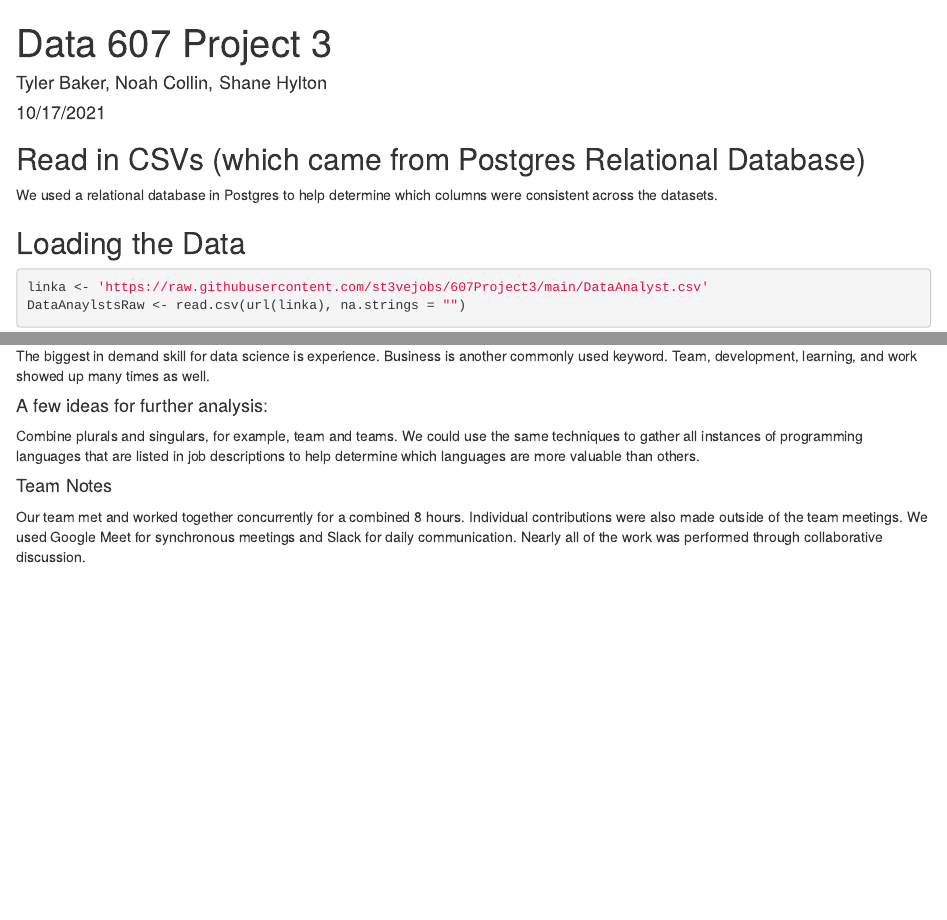
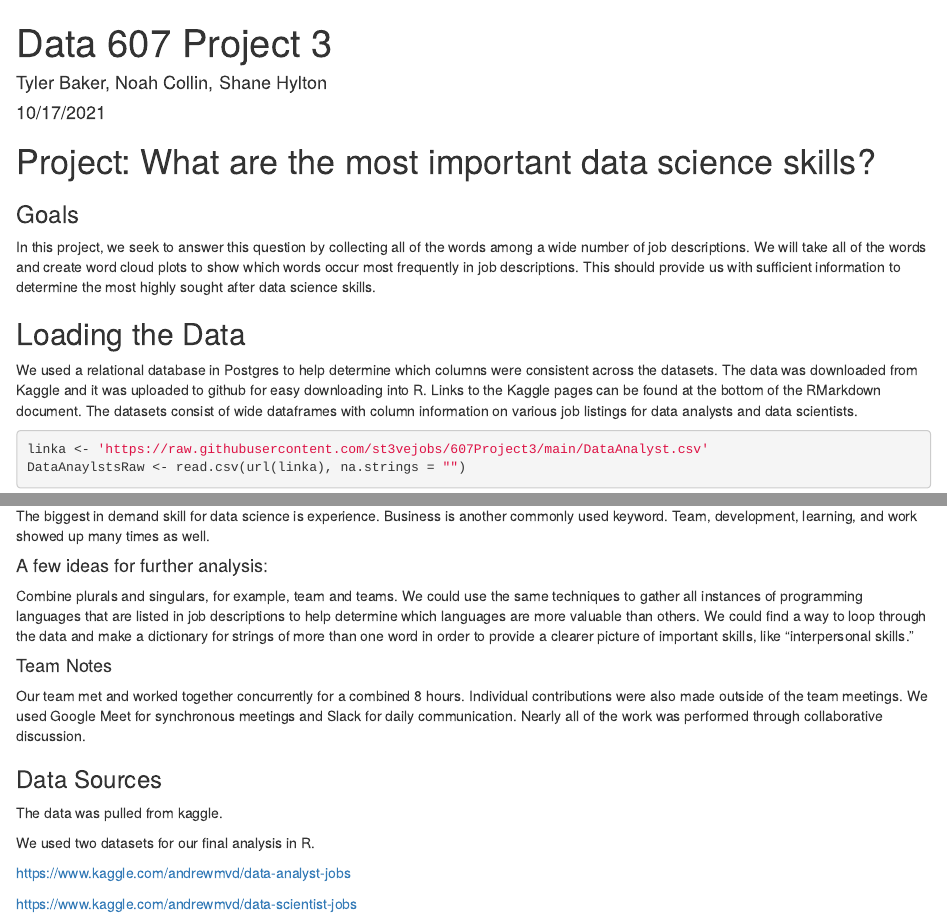
Before and after one commit to st3vejobs/607Project3, an R Markdown document (Project 3 Final.Rmd): the page in a window 1100 px wide, from its top, and a second part further down, joined at a grey line. Rendered offline with R 4.5, knitr and Pandoc, with nearby package versions; some code elsewhere in the file could not run offline.

Commit message:
Add files via upload

````diff
--- a/Project 3 Final.Rmd
+++ b/Project 3 Final.Rmd
@@ -15,11 +15,14 @@ library(ggplot2)
 library(ggwordcloud)
 ```
 
-## Read in CSVs (which came from Postgres Relational Database)
-We used a relational database in Postgres to help determine which columns were consistent across the datasets.
-
+# Project: What are the most important data science skills?
+### Goals
+In this project, we seek to answer this question by collecting all of the words among a wide number of job descriptions. We will take all of the words and create word cloud plots to show which words occur most frequently in job descriptions. This should provide us with sufficient information to determine the most highly sought after data science skills.
 
 ## Loading the Data
+
+We used a relational database in Postgres to help determine which columns were consistent across the datasets.
+The data was downloaded from Kaggle and it was uploaded to github for easy downloading into R. Links to the Kaggle pages can be found at the bottom of the RMarkdown document. The datasets consist of wide dataframes with column information on various job listings for data analysts and data scientists.
 
 ```{r read in DataAnalyst.csv and DataScientist.csv}
 linka <- 'https://raw.githubusercontent.com/st3vejobs/607Project3/main/DataAnalyst.csv'
@@ -240,6 +243,19 @@ The biggest in demand skill for data science is experience. Business is another
 #### A few ideas for further analysis:
 Combine plurals and singulars, for example, team and teams.
 We could use the same techniques to gather all instances of programming languages that are listed in job descriptions to help determine which languages are more valuable than others.
+We could find a way to loop through the data and make a dictionary for strings of more than one word in order to provide a clearer picture of important skills, like "interpersonal skills."
 
 #### Team Notes
 Our team met and worked together concurrently for a combined 8 hours. Individual contributions were also made outside of the team meetings. We used Google Meet for synchronous meetings and Slack for daily communication. Nearly all of the work was performed through collaborative discussion.
+
+
+
+### Data Sources
+
+The data was pulled from kaggle.
+
+We used two datasets for our final analysis in R.
+
+https://www.kaggle.com/andrewmvd/data-analyst-jobs
+
+https://www.kaggle.com/andrewmvd/data-scientist-jobs
````
Also changed, not shown: Project-3-Final.html, Project 3 Final.Rmd (4 more changed lines).
